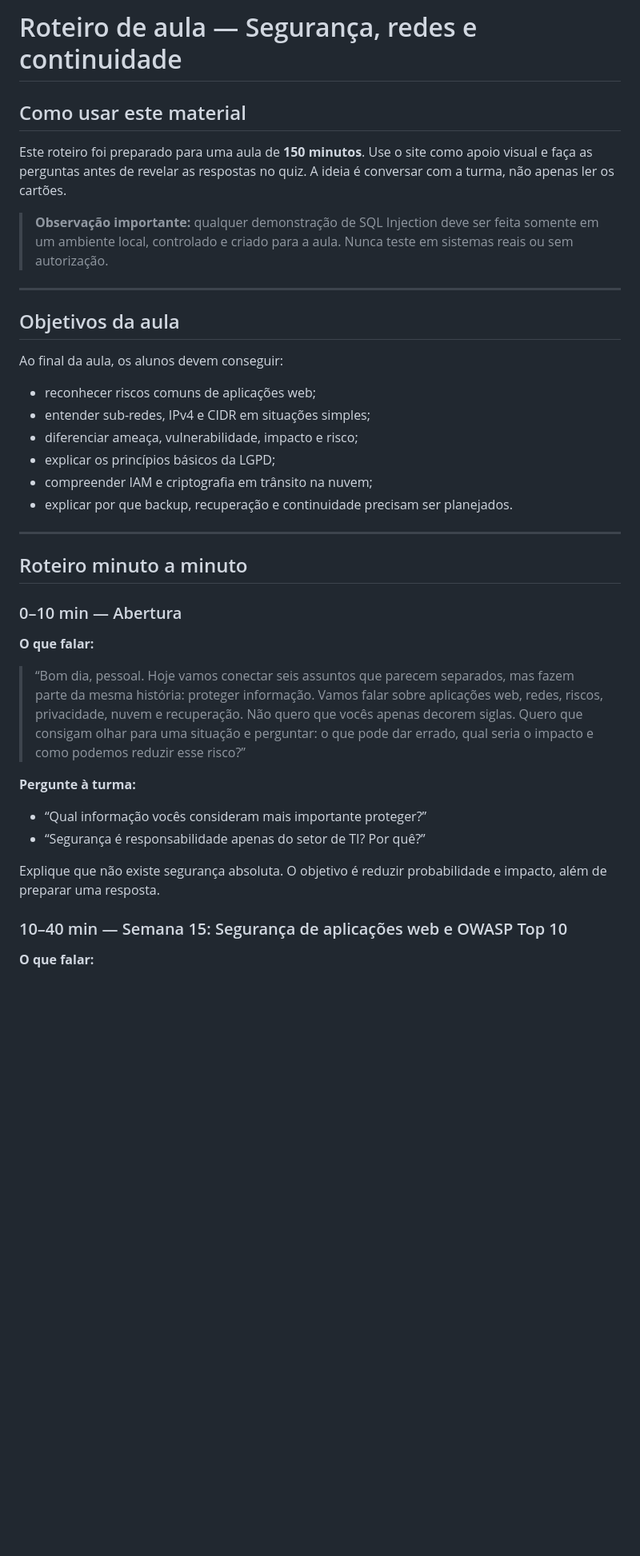
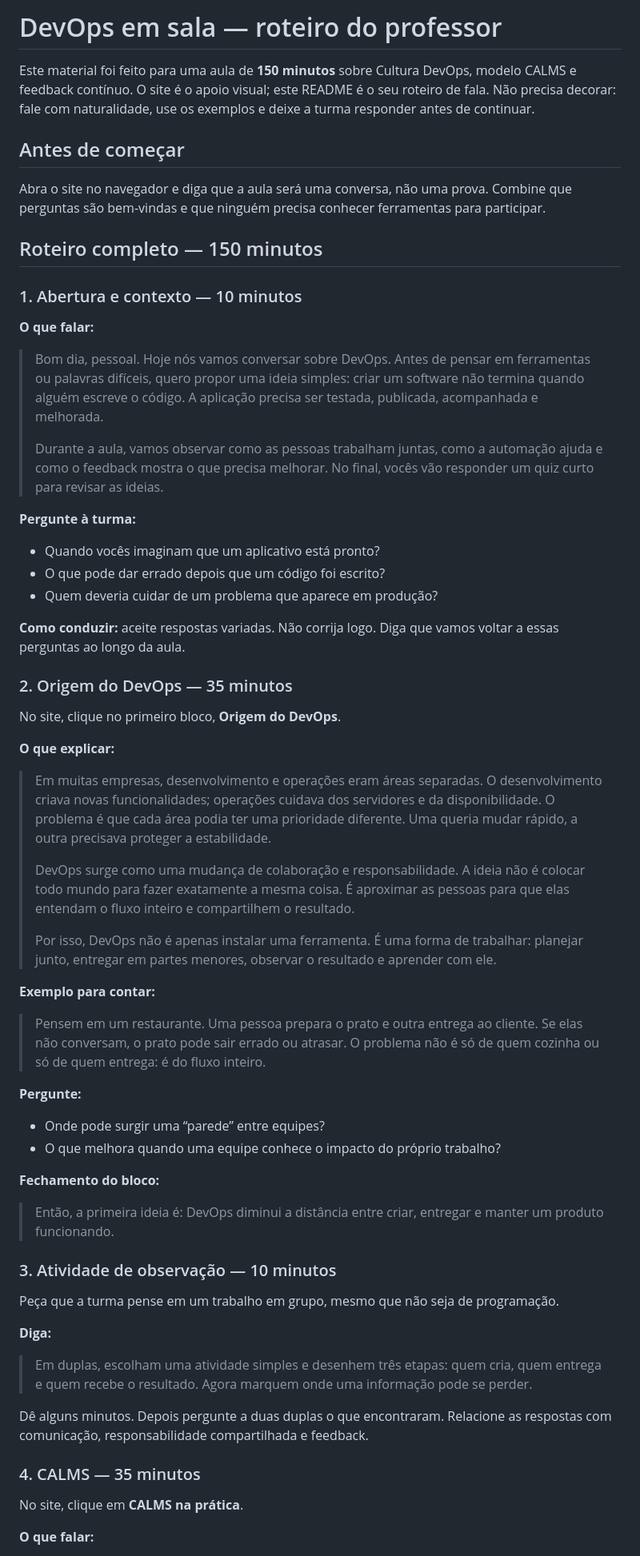
Before and after one commit to leone5800/java_do_zero, a Markdown page: README.md, the part around one of its changes. Shown at 80% size. Drawn GitHub-style; blank space fills up the shorter version.

```diff
--- a/README.md
+++ b/README.md
@@ -1,42 +1,67 @@
-# Roteiro de aula — Segurança, redes e continuidade
+# DevOps em sala — roteiro do professor
 
-## Como usar este material
+Este material foi feito para uma aula de **150 minutos** sobre Cultura DevOps, modelo CALMS e feedback contínuo. O site é o apoio visual; este README é o seu roteiro de fala. Não precisa decorar: fale com naturalidade, use os exemplos e deixe a turma responder antes de continuar.
 
-Este roteiro foi preparado para uma aula de **150 minutos**. Use o site como apoio visual e faça as perguntas antes de revelar as respostas no quiz. A ideia é conversar com a turma, não apenas ler os cartões.
+## Antes de começar
 
-> **Observação importante:** qualquer demonstração de SQL Injection deve ser feita somente em um ambiente local, controlado e criado para a aula. Nunca teste em sistemas reais ou sem autorização.
+Abra o site no navegador e diga que a aula será uma conversa, não uma prova. Combine que perguntas são bem-vindas e que ninguém precisa conhecer ferramentas para participar.
 
----
+## Roteiro completo — 150 minutos
 
-## Objetivos da aula
-
-Ao final da aula, os alunos devem conseguir:
-
-- reconhecer riscos comuns de aplicações web;
-- entender sub-redes, IPv4 e CIDR em situações simples;
-- diferenciar ameaça, vulnerabilidade, impacto e risco;
-- explicar os princípios básicos da LGPD;
-- compreender IAM e criptografia em trânsito na nuvem;
-- explicar por que backup, recuperação e continuidade precisam ser planejados.
-
----
-
-## Roteiro minuto a minuto
-
-### 0–10 min — Abertura
+### 1. Abertura e contexto — 10 minutos
 
 **O que falar:**
 
-> “Bom dia, pessoal. Hoje vamos conectar seis assuntos que parecem separados, mas fazem parte da mesma história: proteger informação. Vamos falar sobre aplicações web, redes, riscos, privacidade, nuvem e recuperação. Não quero que vocês apenas decorem siglas. Quero que consigam olhar para uma situação e perguntar: o que pode dar errado, qual seria o impacto e como podemos reduzir esse risco?”
+> Bom dia, pessoal. Hoje nós vamos conversar sobre DevOps. Antes de pensar em ferramentas ou palavras difíceis, quero propor uma ideia simples: criar um software não termina quando alguém escreve o código. A aplicação precisa ser testada, publicada, acompanhada e melhorada.
+>
+> Durante a aula, vamos observar como as pessoas trabalham juntas, como a automação ajuda e como o feedback mostra o que precisa melhorar. No final, vocês vão responder um quiz curto para revisar as ideias.
 
 **Pergunte à turma:**
 
-- “Qual informação vocês consideram mais importante proteger?”
-- “Segurança é responsabilidade apenas do setor de TI? Por quê?”
+- Quando vocês imaginam que um aplicativo está pronto?
+- O que pode dar errado depois que um código foi escrito?
+- Quem deveria cuidar de um problema que aparece em produção?
 
-Explique que não existe segurança absoluta. O objetivo é reduzir probabilidade e impacto, além de preparar uma resposta.
+**Como conduzir:** aceite respostas variadas. Não corrija logo. Diga que vamos voltar a essas perguntas ao longo da aula.
 
-### 10–40 min — Semana 15: Segurança de aplicações web e OWASP Top 10
+### 2. Origem do DevOps — 35 minutos
+
+No site, clique no primeiro bloco, **Origem do DevOps**.
+
+**O que explicar:**
+
+> Em muitas empresas, desenvolvimento e operações eram áreas separadas. O desenvolvimento criava novas funcionalidades; operações cuidava dos servidores e da disponibilidade. O problema é que cada área podia ter uma prioridade diferente. Uma queria mudar rápido, a outra precisava proteger a estabilidade.
+>
+> DevOps surge como uma mudança de colaboração e responsabilidade. A ideia não é colocar todo mundo para fazer exatamente a mesma coisa. É aproximar as pessoas para que elas entendam o fluxo inteiro e compartilhem o resultado.
+>
+> Por isso, DevOps não é apenas instalar uma ferramenta. É uma forma de trabalhar: planejar junto, entregar em partes menores, observar o resultado e aprender com ele.
+
+**Exemplo para contar:**
+
+> Pensem em um restaurante. Uma pessoa prepara o prato e outra entrega ao cliente. Se elas não conversam, o prato pode sair errado ou atrasar. O problema não é só de quem cozinha ou só de quem entrega: é do fluxo inteiro.
+
+**Pergunte:**
+
+- Onde pode surgir uma “parede” entre equipes?
+- O que melhora quando uma equipe conhece o impacto do próprio trabalho?
+
+**Fechamento do bloco:**
+
+> Então, a primeira ideia é: DevOps diminui a distância entre criar, entregar e manter um produto funcionando.
+
+### 3. Atividade de observação — 10 minutos
+
+Peça que a turma pense em um trabalho em grupo, mesmo que não seja de programação.
+
+**Diga:**
+
+> Em duplas, escolham uma atividade simples e desenhem três etapas: quem cria, quem entrega e quem recebe o resultado. Agora marquem onde uma informação pode se perder.
+
+Dê alguns minutos. Depois pergunte a duas duplas o que encontraram. Relacione as respostas com comunicação, responsabilidade compartilhada e feedback.
+
+### 4. CALMS — 35 minutos
+
+No site, clique em **CALMS na prática**.
 
 **O que falar:**
 
```
Also changed, not shown: other parts of README.md (+71 -153 lines).
